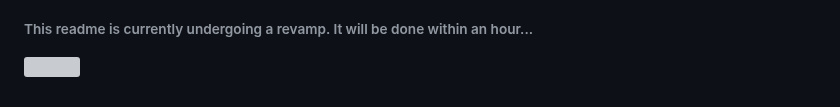
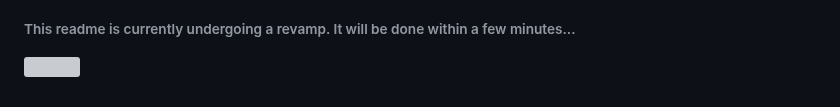
Before and after one commit to Zytronium/Zytronium, a Markdown page: README.md, the part around one of its changes. GitHub-like rendering; grey boxes are pictures that could not be loaded.

```diff
--- a/README.md
+++ b/README.md
@@ -156,6 +156,6 @@
 
 
 
-###### This readme is currently undergoing a revamp. It will be done within an hour...
+###### This readme is currently undergoing a revamp. It will be done within a few minutes...
 
 [![](https://visitcount.itsvg.in/api?id=Zytronium&label=Profile%20Views&color=1&icon=5&pretty=true)](https://visitcount.itsvg.in)
```
Also changed, not shown: other parts of README.md (+3 -3 lines).
